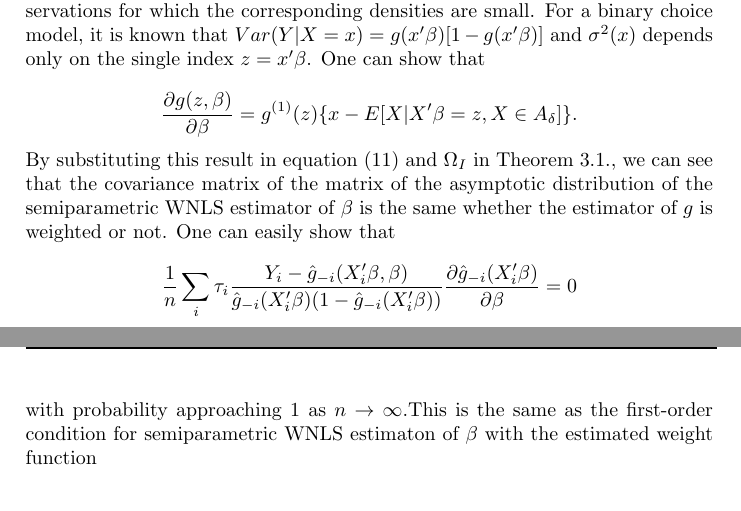
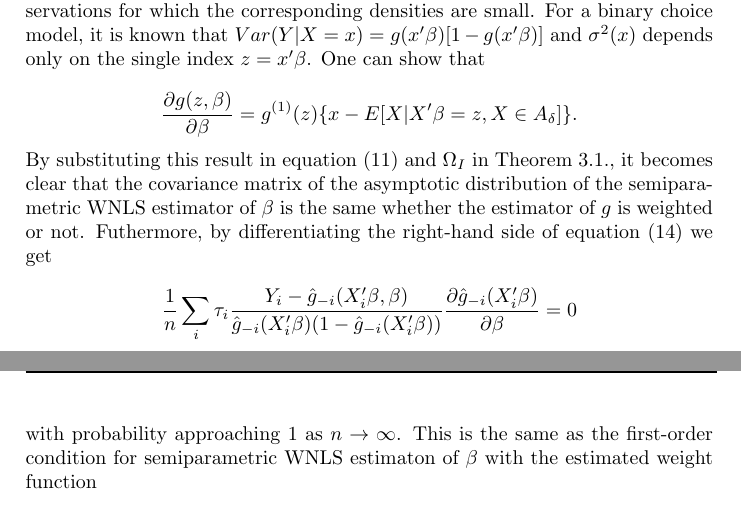
Before and after one commit to lxy5355/SIX, a LaTeX paper (part_1/part_1.tex): two parts of pages 10 and 11 of 12, joined at a grey line, cut so that both start at the same text. Compiled offline with pdfLaTeX; an older LaTeX class or package is replaced by its successor.

Commit message:
clarification of results following proposition 4.1.

```diff
--- a/part_1/part_1.tex
+++ b/part_1/part_1.tex
@@ -395,11 +395,11 @@ For a binary choice model, it is known that $Var(Y|X = x) = g(x'\beta)[1 - g(x'\
 
 \[ \frac{\partial g(z,\beta)}{\partial \beta} = g^{(1)}(z)\{x - E[X|X'\beta = z, X \in A_{\delta}]\}.\]
 
-By substituting this result in equation (11) and $\Omega_I$ in Theorem 3.1., we can see that the covariance matrix of the matrix of the asymptotic distribution of the semiparametric WNLS estimator of $\beta$ is the same whether the estimator of $g$ is weighted or not. One can easily show that
+By substituting this result in equation (11) and $\Omega_I$ in Theorem 3.1., it becomes clear that the covariance matrix of the asymptotic distribution of the semiparametric WNLS estimator of $\beta$ is the same whether the estimator of $g$ is weighted or not. Futhermore, by differentiating the right-hand side of equation (14) we get
 
 \[ \frac{1}{n} \sum_i \tau_{i} \frac{Y_i - \hat{g}_{-i}(X_i'\beta, \beta)}{\hat{g}_{-i}(X_i'\beta)(1 - \hat{g}_{-i}(X_i'\beta))} \frac{\partial\hat{g}_{-i}(X_i'\beta)}{\partial \beta} = 0 \]
 
-with probability approaching 1 as $n \rightarrow \infty$.This is the same as the first-order condition for semiparametric WNLS estimaton of $\beta$ with the estimated weight function
+with probability approaching 1 as $n \rightarrow \infty$. This is the same as the first-order condition for semiparametric WNLS estimaton of $\beta$ with the estimated weight function
 \begin{align*}
 w(x) & = \{ \hat{g}_{-i}(X_i'\beta, \beta)[ 1 - \hat{g}_{-i}(X_i'\beta, \beta)]\}^{-1} = \{ \hat{g}(X_i'\beta, \beta)[ 1 - \hat{g}(X_i'\beta, \beta)]^{-1} \\
 	 & + o_p(1) = [Var(Y|X = x)]^{-1} + o_p(1)
```
